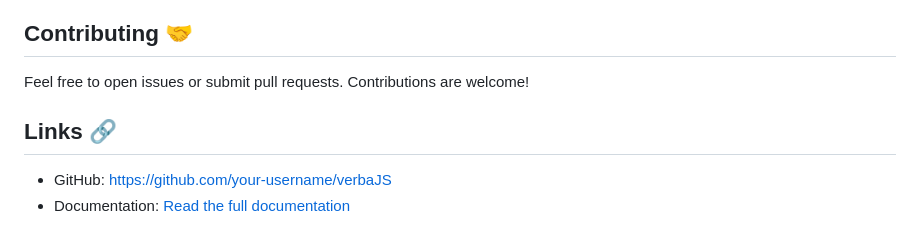
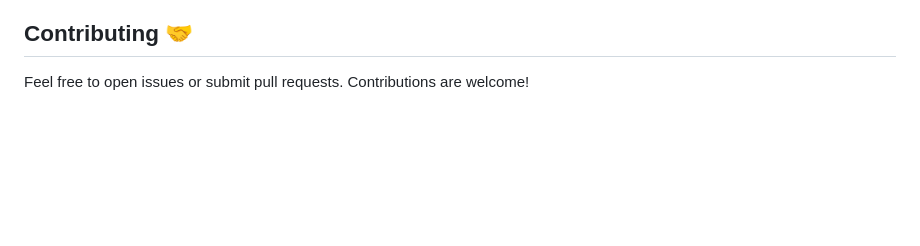
Before and after one commit to SorenKazam/VerbaJS, a Markdown page: README.md, the part around the change. Rendered like a GitHub page; blank space fills up the shorter version.

```diff
--- a/README.md
+++ b/README.md
@@ -121,8 +121,3 @@ VerbaJS is licensed under the **MIT License**. You are free to use, modify, and
 ## Contributing 🤝
 
 Feel free to open issues or submit pull requests. Contributions are welcome!
-
-## Links 🔗
-
-- GitHub: [https://github.com/your-username/verbaJS](https://github.com/your-username/verbaJS)
-- Documentation: [Read the full documentation](https://github.com/your-username/verbaJS/wiki)
```
